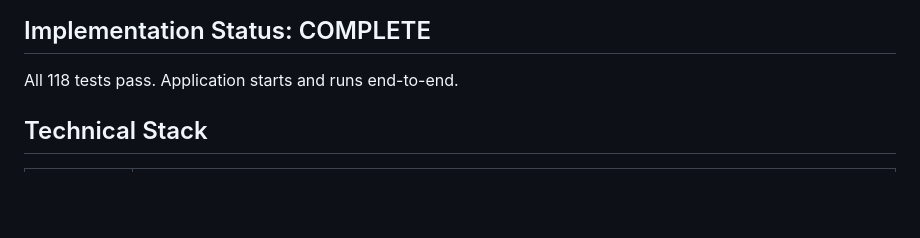
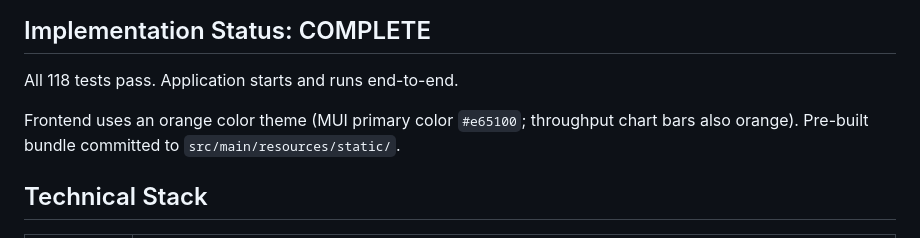
Before and after one commit to wallaceespindola/fixed-length-converters, a Markdown page: CLAUDE.md, the part around the change. GitHub-like rendering; blank space fills up the shorter version.

```diff
--- a/CLAUDE.md
+++ b/CLAUDE.md
@@ -11,6 +11,8 @@ This file provides guidance to Claude Code (claude.ai/code) when working with co
 ## Implementation Status: COMPLETE
 
 All 118 tests pass. Application starts and runs end-to-end.
+
+Frontend uses an orange color theme (MUI primary color `#e65100`; throughput chart bars also orange). Pre-built bundle committed to `src/main/resources/static/`.
 
 ## Technical Stack
 
```
Also changed, not shown: README.md (+29 -12 lines), docs/CHANGELOG.md (+4 -0 lines).
